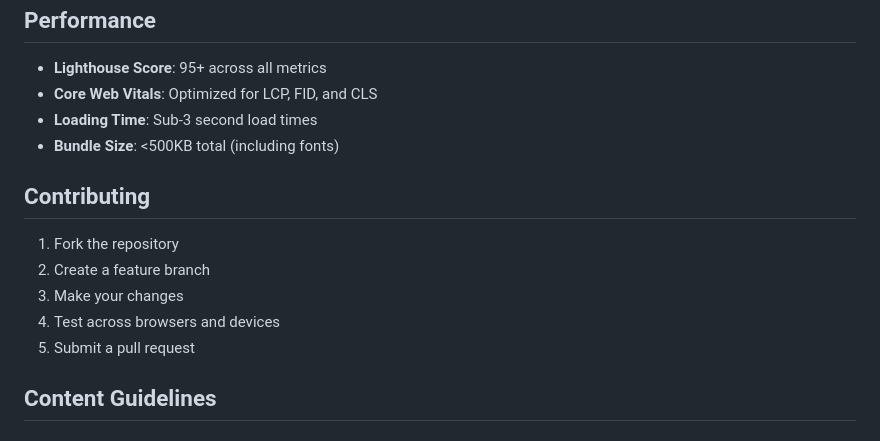
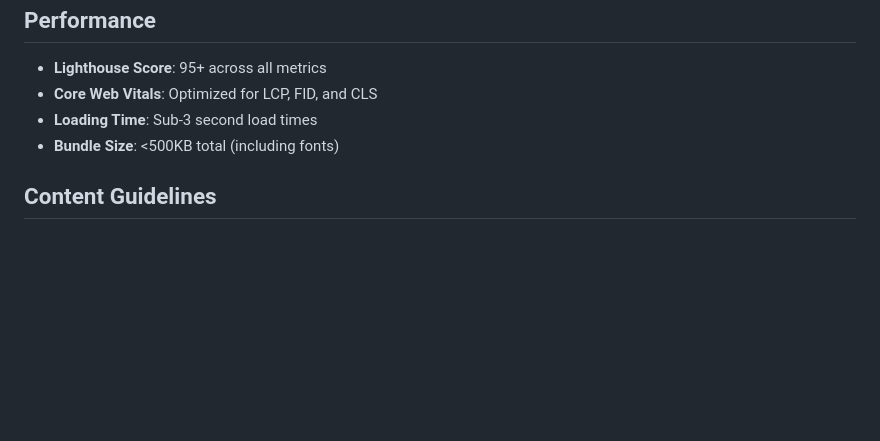
Before and after one commit to wasitpons/fortelab, a Markdown page: README.md, the part around the change. Drawn GitHub-style; blank space fills up the shorter version.

```diff
--- a/README.md
+++ b/README.md
@@ -145,14 +145,6 @@ jobs:
 - **Loading Time**: Sub-3 second load times
 - **Bundle Size**: <500KB total (including fonts)
 
-## Contributing
-
-1. Fork the repository
-2. Create a feature branch
-3. Make your changes
-4. Test across browsers and devices
-5. Submit a pull request
-
 ## Content Guidelines
 
 ### Writing Style
```
